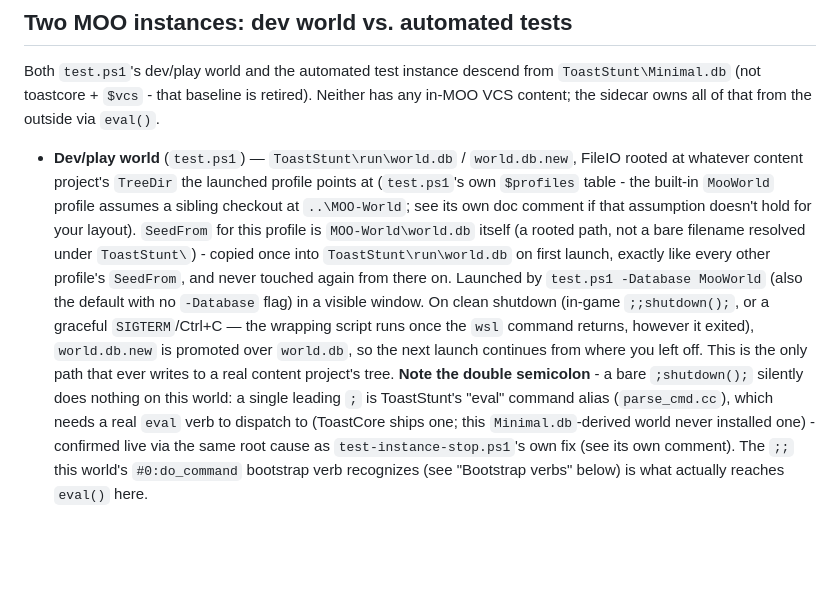
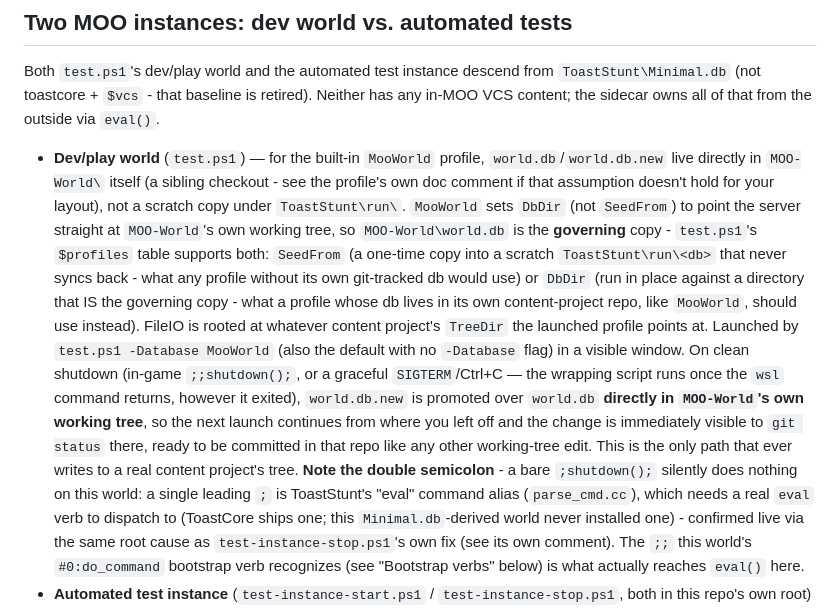
Before and after one commit to Malbios/MOOdev, a Markdown page: CLAUDE.md, the part around the change. GitHub-like rendering; blank space fills up the shorter version.

Commit message:
Update CLAUDE.md: world.db is now the governing db in place, not a seed
Docs still described the old SeedFrom-into-ToastStunt\run\ behavior;
the previous commit changed MooWorld to DbDir instead, so the promoted
world.db.new now writes straight back into MOO-World's working tree.

```diff
--- a/CLAUDE.md
+++ b/CLAUDE.md
@@ -171,18 +171,23 @@ Both `test.ps1`'s dev/play world and the automated test instance descend from
 `ToastStunt\Minimal.db` (not toastcore + `$vcs` - that baseline is retired). Neither has any
 in-MOO VCS content; the sidecar owns all of that from the outside via `eval()`.
 
-- **Dev/play world** (`test.ps1`) — `ToastStunt\run\world.db` / `world.db.new`, FileIO rooted
-  at whatever content project's `TreeDir` the launched profile points at (`test.ps1`'s own
-  `$profiles` table - the built-in `MooWorld` profile assumes a sibling checkout at `..\MOO-World`;
-  see its own doc comment if that assumption doesn't hold for your layout). `SeedFrom` for this
-  profile is `MOO-World\world.db` itself (a rooted path, not a bare filename resolved under
-  `ToastStunt\`) - copied once into `ToastStunt\run\world.db` on first launch, exactly like every
-  other profile's `SeedFrom`, and never touched again from there on. Launched by `test.ps1
-  -Database MooWorld` (also the default with no `-Database` flag) in a visible window. On clean
-  shutdown (in-game `;;shutdown();`, or a graceful `SIGTERM`/Ctrl+C — the wrapping script runs once
-  the `wsl` command returns, however it exited), `world.db.new` is promoted over `world.db`, so
-  the next launch continues from where you left off. This is the only path that ever writes to a
-  real content project's tree. **Note the double semicolon** - a bare `;shutdown();` silently does
+- **Dev/play world** (`test.ps1`) — for the built-in `MooWorld` profile, `world.db`/`world.db.new`
+  live directly in `MOO-World\` itself (a sibling checkout - see the profile's own doc comment if
+  that assumption doesn't hold for your layout), not a scratch copy under `ToastStunt\run\`.
+  `MooWorld` sets `DbDir` (not `SeedFrom`) to point the server straight at `MOO-World`'s own
+  working tree, so `MOO-World\world.db` is the **governing** copy - `test.ps1`'s `$profiles` table
+  supports both: `SeedFrom` (a one-time copy into a scratch `ToastStunt\run\<db>` that never syncs
+  back - what any profile without its own git-tracked db would use) or `DbDir` (run in place
+  against a directory that IS the governing copy - what a profile whose db lives in its own
+  content-project repo, like `MooWorld`, should use instead). FileIO is rooted at whatever content
+  project's `TreeDir` the launched profile points at. Launched by `test.ps1 -Database MooWorld`
+  (also the default with no `-Database` flag) in a visible window. On clean shutdown (in-game
+  `;;shutdown();`, or a graceful `SIGTERM`/Ctrl+C — the wrapping script runs once the `wsl` command
+  returns, however it exited), `world.db.new` is promoted over `world.db` **directly in
+  `MOO-World`'s own working tree**, so the next launch continues from where you left off and the
+  change is immediately visible to `git status` there, ready to be committed in that repo like any
+  other working-tree edit. This is the only path that ever writes to a real content project's
+  tree. **Note the double semicolon** - a bare `;shutdown();` silently does
   nothing on this world: a single leading `;` is ToastStunt's "eval" command alias
   (`parse_cmd.cc`), which needs a real `eval` verb to dispatch to (ToastCore ships one; this
   `Minimal.db`-derived world never installed one) - confirmed live via the same root cause as
```
